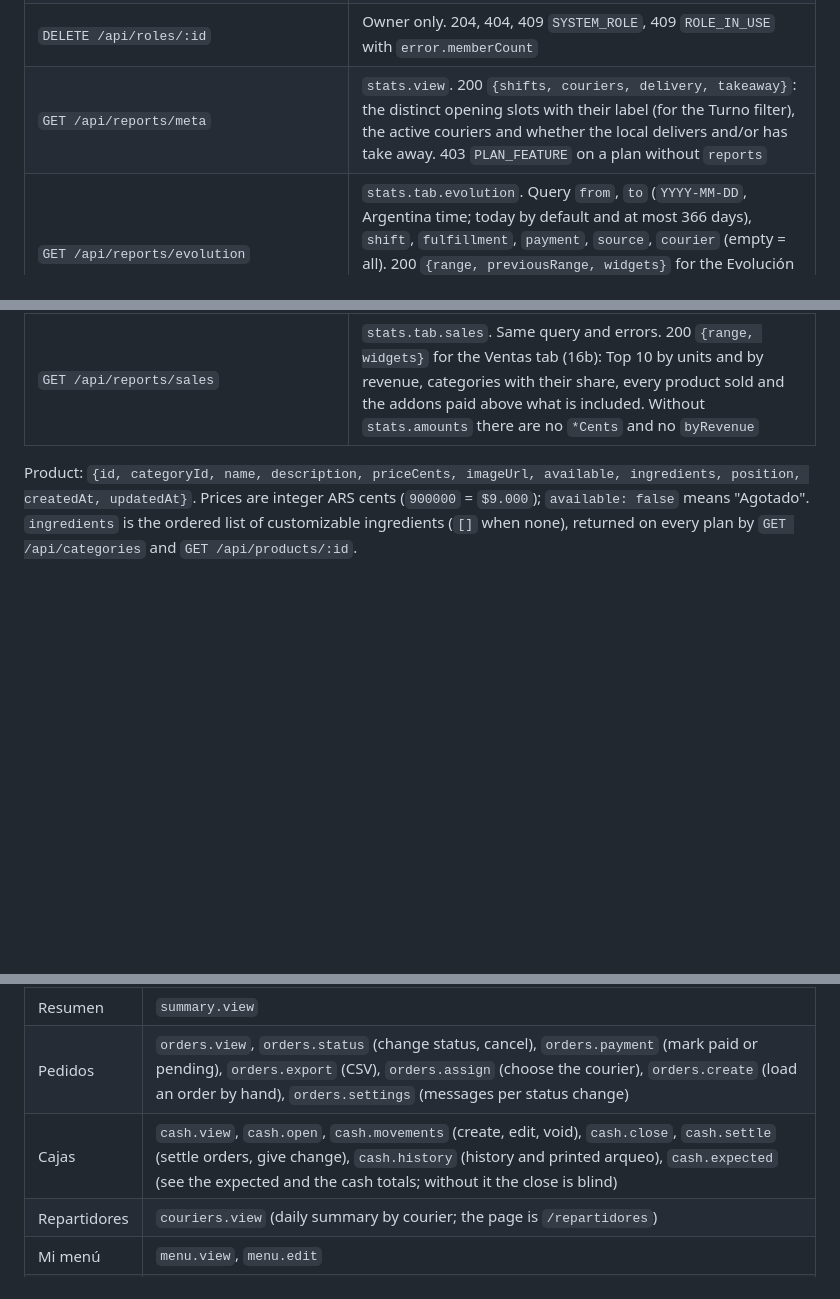
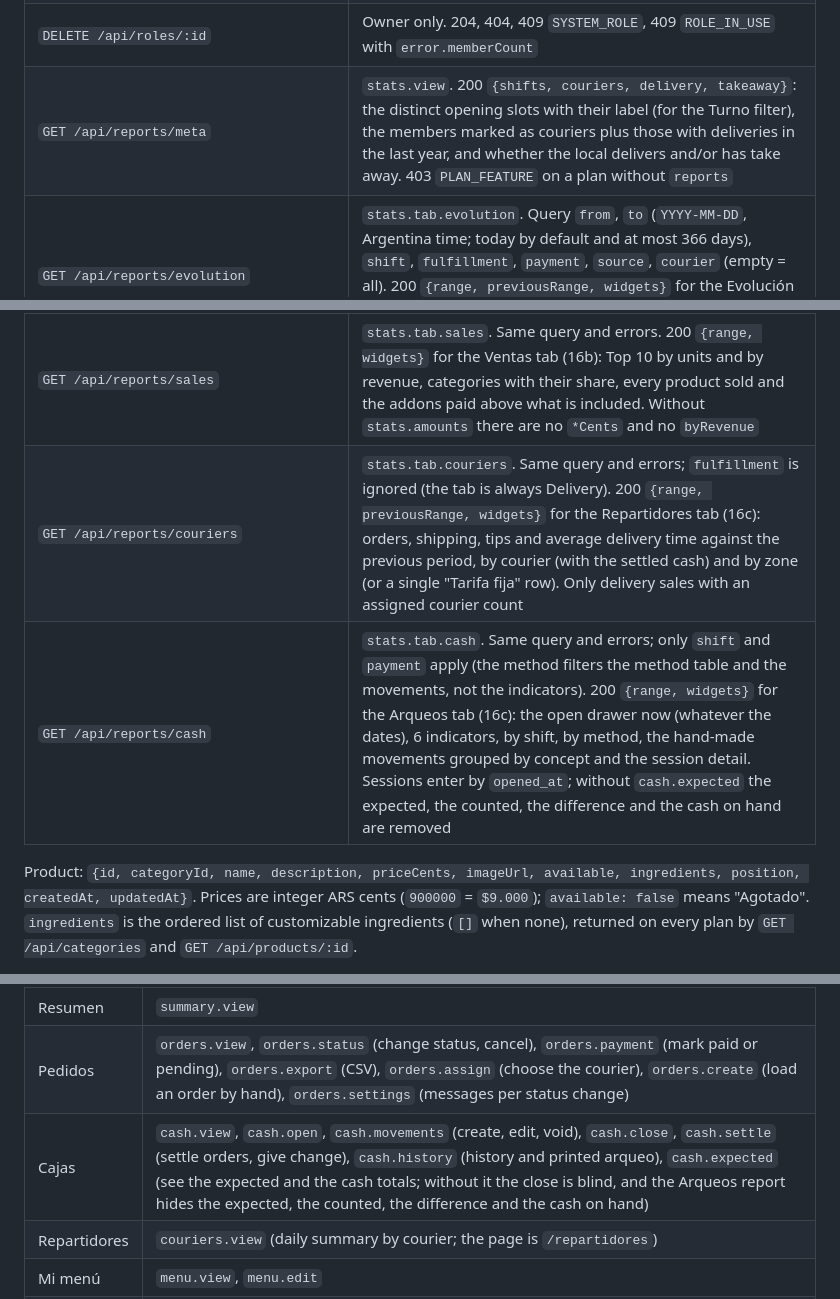
Before and after one commit to estycai/menucito, a Markdown page: README.md, 3 parts joined by grey strips. Drawn GitHub-style; blank space fills up the shorter version.

Commit message:
docs: document couriers and cash reports
Co-Authored-By: Claude Opus 5.5 <noreply@anthropic.com>

```diff
--- a/README.md
+++ b/README.md
@@ -146,10 +146,12 @@ Own endpoints follow a layered architecture in `apps/api/src`: `routes/` (Hono,
 | `POST /api/roles` | Owner only. Body `{name (1-40), permissions}`; unknown keys are dropped, a permission without its parent key (a block without its tab, a tab without `stats.view`) is rejected. 201 role, 409 `ROLE_NAME_TAKEN` (case-insensitive, per restaurant), 422 |
 | `PATCH /api/roles/:id` | Owner only. Body with any of `{name, permissions, active}`; the permissions are replaced as a whole in one D1 batch and take effect on the member's next request. 200 role, 404 `ROLE_NOT_FOUND`, 409 `SYSTEM_ROLE` / `ROLE_NAME_TAKEN`, 422 |
 | `DELETE /api/roles/:id` | Owner only. 204, 404, 409 `SYSTEM_ROLE`, 409 `ROLE_IN_USE` with `error.memberCount` |
-| `GET /api/reports/meta` | `stats.view`. 200 `{shifts, couriers, delivery, takeaway}`: the distinct opening slots with their label (for the Turno filter), the active couriers and whether the local delivers and/or has take away. 403 `PLAN_FEATURE` on a plan without `reports` |
+| `GET /api/reports/meta` | `stats.view`. 200 `{shifts, couriers, delivery, takeaway}`: the distinct opening slots with their label (for the Turno filter), the members marked as couriers plus those with deliveries in the last year, and whether the local delivers and/or has take away. 403 `PLAN_FEATURE` on a plan without `reports` |
 | `GET /api/reports/evolution` | `stats.tab.evolution`. Query `from`, `to` (`YYYY-MM-DD`, Argentina time; today by default and at most 366 days), `shift`, `fulfillment`, `payment`, `source`, `courier` (empty = all). 200 `{range, previousRange, widgets}` for the Evolución tab (16a); 400 `INVALID_REPORT_RANGE`, 403 `FORBIDDEN` without the tab, 403 `PLAN_FEATURE` without `reports` |
 | `GET /api/reports/billing` | `stats.tab.billing`. Same query and errors. 200 `{range, widgets}` for the Facturación tab (16b): total by payment method, orders by modality, Delivery and Take away by payment method (with a total row) and orders by source. A split order adds its part to each method; a disabled modality without sales is omitted |
 | `GET /api/reports/sales` | `stats.tab.sales`. Same query and errors. 200 `{range, widgets}` for the Ventas tab (16b): Top 10 by units and by revenue, categories with their share, every product sold and the addons paid above what is included. Without `stats.amounts` there are no `*Cents` and no `byRevenue` |
+| `GET /api/reports/couriers` | `stats.tab.couriers`. Same query and errors; `fulfillment` is ignored (the tab is always Delivery). 200 `{range, previousRange, widgets}` for the Repartidores tab (16c): orders, shipping, tips and average delivery time against the previous period, by courier (with the settled cash) and by zone (or a single "Tarifa fija" row). Only delivery sales with an assigned courier count |
+| `GET /api/reports/cash` | `stats.tab.cash`. Same query and errors; only `shift` and `payment` apply (the method filters the method table and the movements, not the indicators). 200 `{range, widgets}` for the Arqueos tab (16c): the open drawer now (whatever the dates), 6 indicators, by shift, by method, the hand-made movements grouped by concept and the session detail. Sessions enter by `opened_at`; without `cash.expected` the expected, the counted, the difference and the cash on hand are removed |
 
 Product: `{id, categoryId, name, description, priceCents, imageUrl, available, ingredients, position, createdAt, updatedAt}`. Prices are integer ARS cents (`900000` = `$9.000`); `available: false` means "Agotado". `ingredients` is the ordered list of customizable ingredients (`[]` when none), returned on every plan by `GET /api/categories` and `GET /api/products/:id`.
 
@@ -167,7 +169,7 @@ Permissions are text keys `<section>.<action>`, defined in `packages/shared/src/
 | --- | --- |
 | Resumen | `summary.view` |
 | Pedidos | `orders.view`, `orders.status` (change status, cancel), `orders.payment` (mark paid or pending), `orders.export` (CSV), `orders.assign` (choose the courier), `orders.create` (load an order by hand), `orders.settings` (messages per status change) |
-| Cajas | `cash.view`, `cash.open`, `cash.movements` (create, edit, void), `cash.close`, `cash.settle` (settle orders, give change), `cash.history` (history and printed arqueo), `cash.expected` (see the expected and the cash totals; without it the close is blind) |
+| Cajas | `cash.view`, `cash.open`, `cash.movements` (create, edit, void), `cash.close`, `cash.settle` (settle orders, give change), `cash.history` (history and printed arqueo), `cash.expected` (see the expected and the cash totals; without it the close is blind, and the Arqueos report hides the expected, the counted, the difference and the cash on hand) |
 | Repartidores | `couriers.view` (daily summary by courier; the page is `/repartidores`) |
 | Mi menú | `menu.view`, `menu.edit` |
 | Mi local | `store.view`, `store.edit` (data, appearance, hours, delivery, payments, pause; also the `/me/places/*` lookups) |
```
Also changed, not shown: other parts of README.md (+1 -1 lines).
